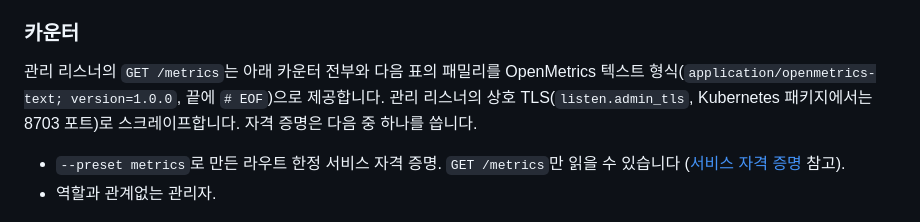
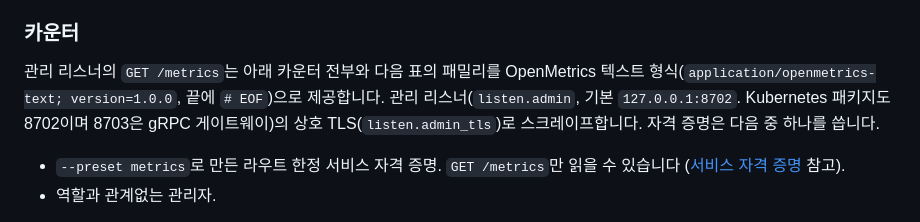
Before and after one commit to ziozzang/hopae, a Markdown page: docs/ko/OPERATIONS.md, the part around one of its changes. Rendered like a GitHub page.

```diff
--- a/docs/ko/OPERATIONS.md
+++ b/docs/ko/OPERATIONS.md
@@ -257,7 +257,8 @@ Hopae는 **stderr**에 기록하며 stdout에는 위의 시작 줄만 나갑니
 
 관리 리스너의 `GET /metrics`는 아래 카운터 전부와 다음 표의 패밀리를 OpenMetrics 텍스트
 형식(`application/openmetrics-text; version=1.0.0`, 끝에 `# EOF`)으로 제공합니다. 관리
-리스너의 상호 TLS(`listen.admin_tls`, Kubernetes 패키지에서는 8703 포트)로 스크레이프합니다.
+리스너(`listen.admin`, 기본 `127.0.0.1:8702`. Kubernetes 패키지도 8702이며 8703은 gRPC 게이트웨이)의 상호
+TLS(`listen.admin_tls`)로 스크레이프합니다.
 자격 증명은 다음 중 하나를 씁니다.
 
 - `--preset metrics`로 만든 라우트 한정 서비스 자격 증명. `GET /metrics`만 읽을 수 있습니다
```
Also changed, not shown: other parts of docs/ko/OPERATIONS.md (+1 -1 lines), docs/OPERATIONS.md (+4 -3 lines).
